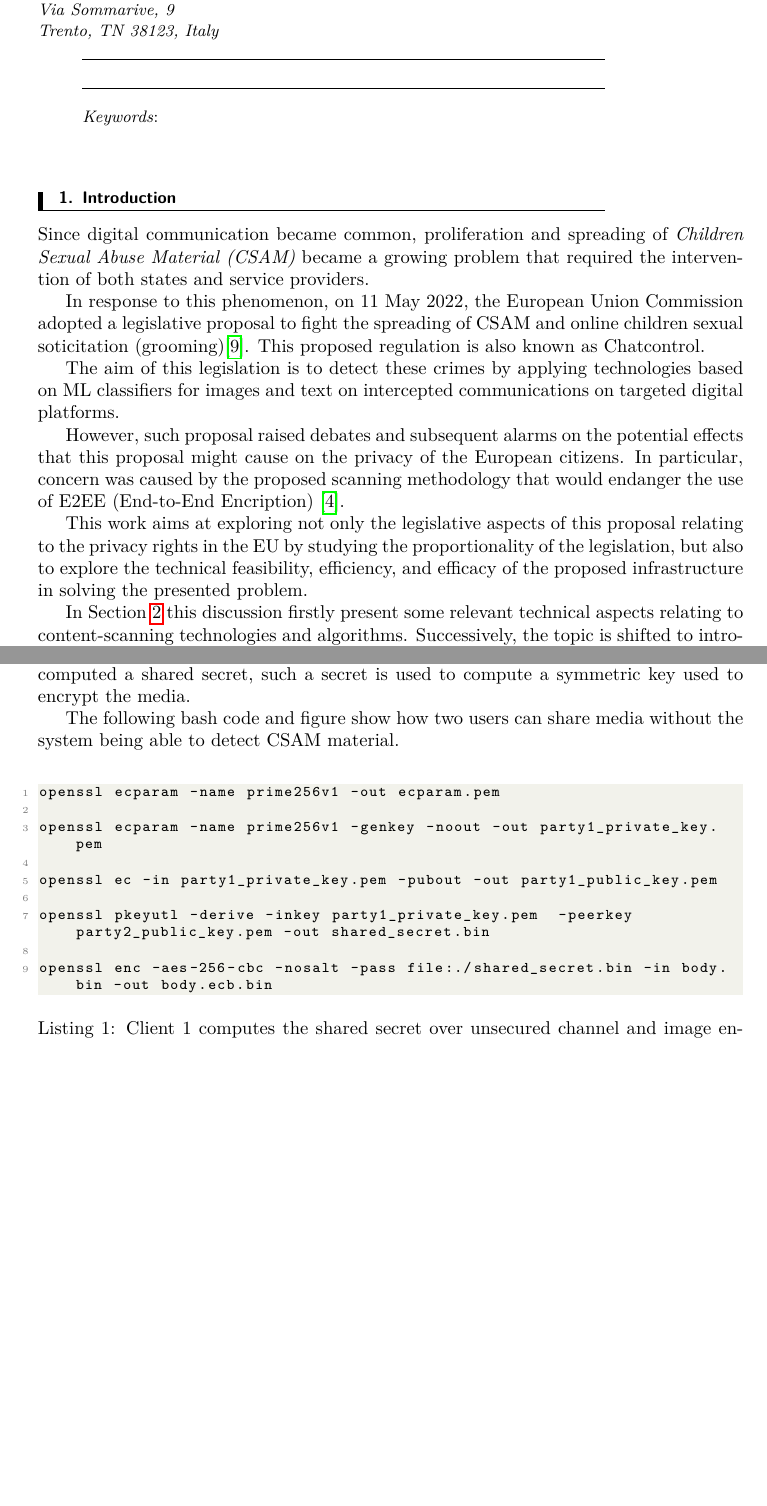
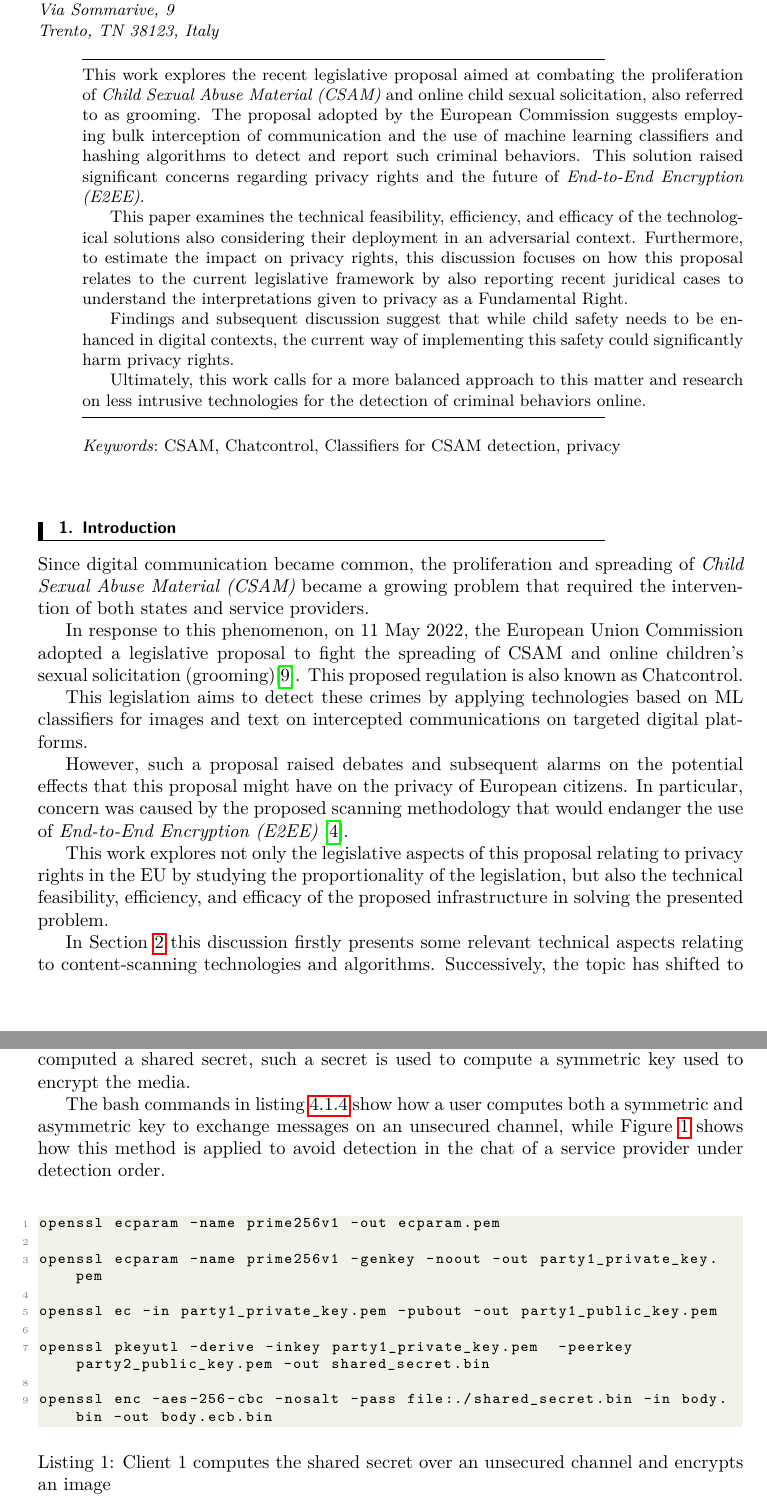
Before and after one commit to lallo-unitn/Privacy-IPR, a LaTeX paper (paper/source-refactor/main.tex, which reads paper/source-refactor/01-abstract/target.tex, paper/source-refactor/02-intro/target.tex, paper/source-refactor/03-soa/target.tex): two parts of pages 1 and 7 of 13, joined at a grey line, cut so that both start at the same text, the shorter picture padded with empty space. The pictures show the PDF file paper/source-refactor/main.pdf that the author committed with the source.

Commit message:
abstract added

```diff
--- a/paper/source-refactor/01-abstract/target.tex
+++ b/paper/source-refactor/01-abstract/target.tex
@@ -1 +1,7 @@
-\section*{Abstract}
+This work explores the recent legislative proposal aimed at combating the proliferation of \textit{Child Sexual Abuse Material (CSAM)} and online child sexual solicitation, also referred to as grooming. The proposal adopted by the European Commission suggests employing bulk interception of communication and the use of machine learning classifiers and hashing algorithms to detect and report such criminal behaviors. This solution raised significant concerns regarding privacy rights and the future of \textit{End-to-End Encryption (E2EE)}.
+
+This paper examines the technical feasibility, efficiency, and efficacy of the technological solutions also considering their deployment in an adversarial context. Furthermore, to estimate the impact on privacy rights, this discussion focuses on how this proposal relates to the current legislative framework by also reporting recent juridical cases to understand the interpretations given to privacy as a Fundamental Right.
+
+Findings and subsequent discussion suggest that while child safety needs to be enhanced in digital contexts, the current way of implementing this safety could significantly harm privacy rights.
+
+Ultimately, this work calls for a more balanced approach to this matter and research on less intrusive technologies for the detection of criminal behaviors online.
--- a/paper/source-refactor/02-intro/target.tex
+++ b/paper/source-refactor/02-intro/target.tex
@@ -1,8 +1,8 @@
 \section{Introduction}
 
-Since digital communication became common, proliferation and spreading of \textit{Children Sexual Abuse Material (CSAM)} became a growing problem that required the intervention of both states and service providers.
+Since digital communication became common, the proliferation and spreading of \textit{Child Sexual Abuse Material (CSAM)} became a growing problem that required the intervention of both states and service providers.
 
-In response to this phenomenon, on 11 May 2022, the European Union Commission adopted a legislative proposal to fight the spreading of CSAM and online children sexual soticitation (grooming)\cite{eu2023chatcontrol}. This proposed regulation is also known as Chatcontrol.
+In response to this phenomenon, on 11 May 2022, the European Union Commission adopted a legislative proposal to fight the spreading of CSAM and online children's sexual solicitation (grooming)\cite{eu2023chatcontrol}. This proposed regulation is also known as Chatcontrol.
 
-The aim of this legislation is to detect these crimes by applying technologies based on ML classifiers for images and text on intercepted communications on targeted digital platforms.
+This legislation aims to detect these crimes by applying technologies based on ML classifiers for images and text on intercepted communications on targeted digital platforms.
 
@@ -10 +10,2 @@ However, such proposal raised debates and subsequent alarms on the potential eff
 
+This work explores not only the legislative aspects of this proposal relating to privacy rights in the EU by studying the proportionality of the legislation, but also the technical feasibility, efficiency, and efficacy of the proposed infrastructure in solving the presented problem.
@@ -18 +18,2 @@ In Section \ref{s:find} will show considerations on how the proposed system coul
 
+Furthermore, an exploration of some judicial cases from the \textit{European Court of Human Rights (ECHR)} is presented to understand how privacy rights, national security, and other social matters are balanced.
--- a/paper/source-refactor/03-soa/target.tex
+++ b/paper/source-refactor/03-soa/target.tex
@@ -84,7 +84,7 @@ Nonetheless, these exceptions must still be in accordance with Art.6 (1) and (2)
 
 \subsubsection{Interim Regulation - 2021/1232}
 
-The Interim Regulation is a temporary regulation that entered into effect on the 2nd of August 2021 to combat online \textit{child sexual abuse (CSA)}. The temporary measure of this regulation is because a legislative framework to fight this phenomenon while maintaining data privacy is still to be agreed upon.
+The Interim Regulation is a temporary regulation that entered into effect on the 2nd of August 2021 to combat online child sexual abuse. The temporary measure of this regulation is because a legislative framework to fight this phenomenon while maintaining data privacy is still to be agreed upon.
 
 In particular, it is stated in Art. 1 (1) of this regulation that the subject matter is laying down a set of derogations from several obligations specified in the ePrivacy directive previously discussed \cite {interim_regualtion}. Most important is Art. 3 (1) which prescribes how Art. 5 (1) and 6 (1) of the ePrivacy Directive will not apply anymore concerning the confidentiality of those communications where there is a well-founded suspicion of online CSA \cite {interim_regualtion}.
 
--- a/paper/source-refactor/05-results/target.tex
+++ b/paper/source-refactor/05-results/target.tex
@@ -37,7 +37,7 @@ A simple way to avoid detection under this proposed solution is to encrypt the m
 
 To elaborate on this, two adversaries that aim at maintaining the file sharing anonymous could engage in a key exchange as in an insecure communication channel. Having computed a shared secret, such a secret is used to compute a symmetric key used to encrypt the media.
 
-The following bash code and figure show how two users can share media without the system being able to detect CSAM material.
+The bash commands in listing \ref{ls:bash_commands} show how a user computes both a symmetric and asymmetric key to exchange messages on an unsecured channel, while Figure \ref{fig:chat} shows how this method is applied to avoid detection in the chat of a service provider under detection order.
 \\
 
 \lstset{
@@ -70,7 +70,8 @@ openssl pkeyutl -derive -inkey party1_private_key.pem  -peerkey party2_public_ke
 
 openssl enc -aes-256-cbc -nosalt -pass file:./shared_secret.bin -in body.bin -out body.ecb.bin
 \end{lstlisting}
-\captionof{lstlisting}{Client 1 computes the shared secret over unsecured channel and image encryption}
+\label{ls:bash_commands}
+\captionof{lstlisting}{Client 1 computes the shared secret over an unsecured channel and encrypts an image}
 
 \begin{figure}
     \centering
--- a/paper/source-refactor/main.tex
+++ b/paper/source-refactor/main.tex
@@ -82,11 +82,11 @@
 % End title section
 
 \begin{abstract}
-
+    \input{01-abstract/target.tex}
 \end{abstract}
 
 \begin{keywords}
-
+    CSAM, Chatcontrol, Classifiers for CSAM detection, privacy
 \end{keywords}
 
 \input{02-intro/target}
```
Also changed, not shown: paper/source-refactor/main.pdf, paper/source-refactor/02-intro/target.tex (10 more changed lines), paper/source-refactor/03-soa/target.tex (4 more changed lines), paper/source-refactor/05-results/target.tex (1 more changed lines), 3 other files.
